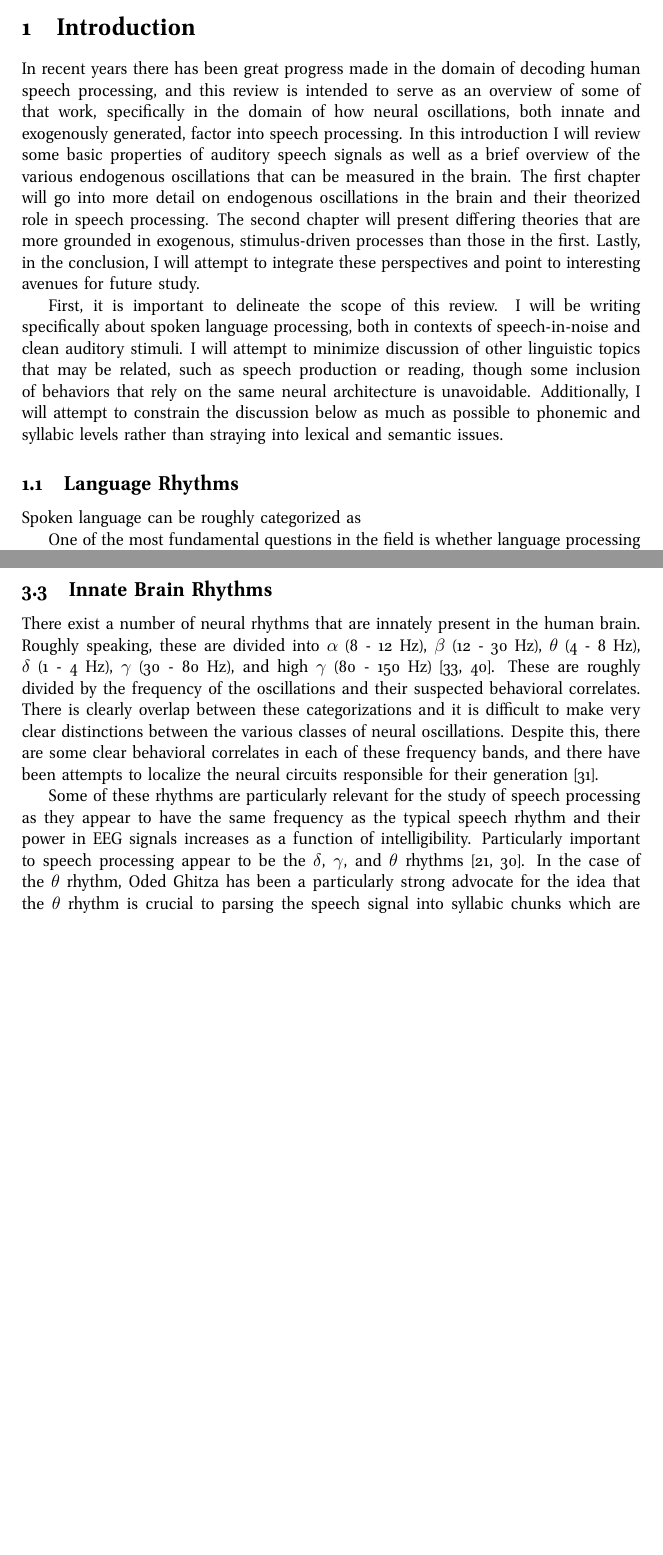
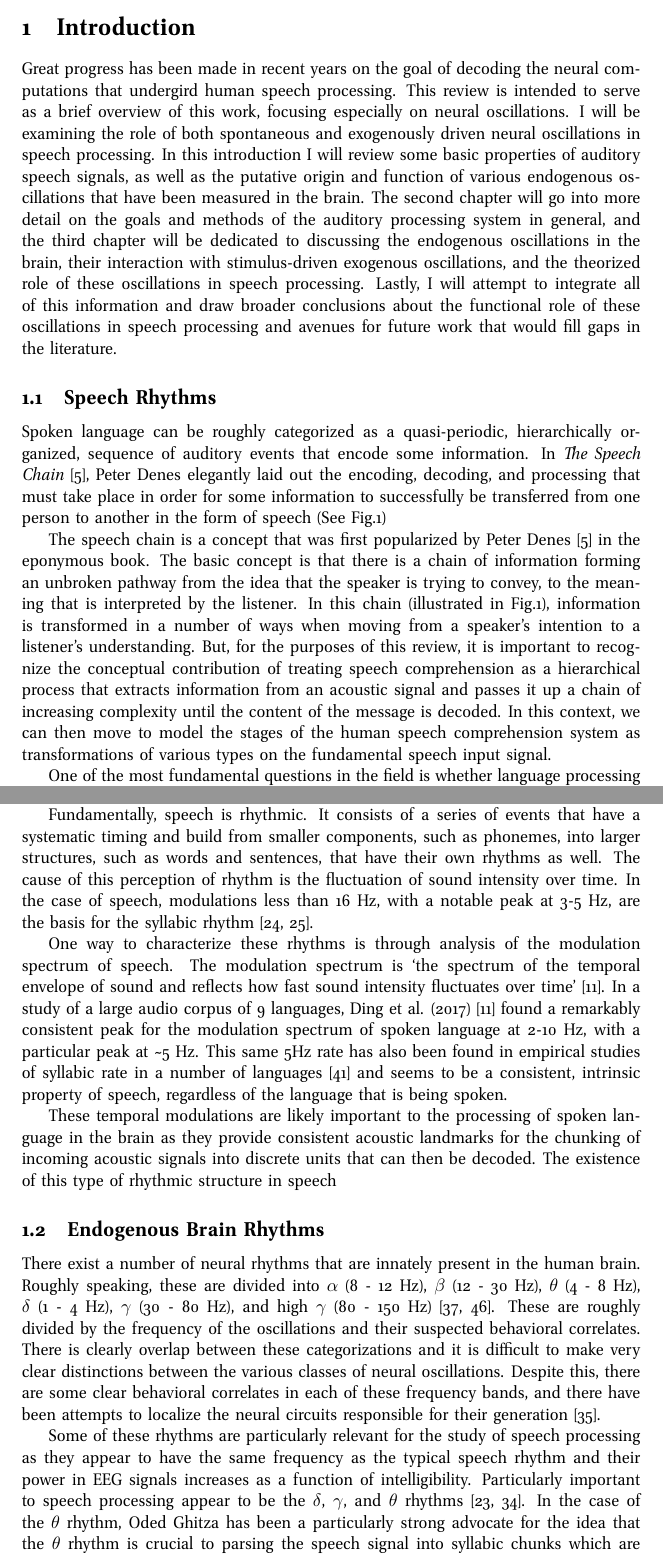
Before and after one commit to iotzov/firstExam, a LaTeX problem sheet (firstExam.tex): two parts of pages 2 and 7 of 14 before the commit and two parts of pages 2 and 4 of 15 after it, joined at a grey line, cut so that both start at the same text, the shorter picture padded with empty space. Compiled offline with pdfLaTeX.

Commit message:
almost finish intro

```diff
--- a/firstExam.tex
+++ b/firstExam.tex
@@ -25,7 +25,7 @@ eprint=false
 \graphicspath{ {images/} }
 
 
-\title{Oscillatory Mechanics in the Perception of Spoken Language}
+\title{Neural Oscillations and the \\ Perception of Spoken Language}
 \author{Ivan Iotzov}
 \date{September 2018}
 
@@ -41,31 +41,51 @@ eprint=false
 
 \section{Introduction} \label{intro}
 
-  In recent years there has been great progress made in the domain
-  of decoding human speech processing, and this review is intended
-  to serve as an overview of some of that work, specifically in the
-  domain of how neural oscillations, both innate and exogenously
-  generated, factor into speech processing. In this introduction I will review
-  some basic properties of auditory speech signals as well as a brief overview
-  of the
-  various endogenous oscillations that can be measured in the brain. The first
-  chapter will go into more detail on endogenous oscillations in the brain and
-  their theorized role in speech processing. The second chapter will present
-  differing theories that are more grounded in exogenous, stimulus-driven
-  processes than those in the first. Lastly, in the conclusion, I will attempt
-  to integrate these perspectives and point to interesting avenues for future
-  study.
+  Great progress has been made in recent years on the goal
+  of decoding the neural computations that undergird
+  human speech processing. This review is intended
+  to serve as a brief overview of this work, focusing especially on
+  neural oscillations. I will be examining the role of
+  both spontaneous and exogenously driven neural oscillations
+  in speech processing. In this introduction I will review
+  some basic properties of auditory speech signals, as well as the putative
+  origin and function of various endogenous oscillations that have been
+  measured in the brain. The second
+  chapter will go into more detail on the goals and methods of the auditory
+  processing system in general, and the third chapter will be dedicated to
+  discussing the endogenous oscillations in the brain, their interaction with
+  stimulus-driven exogenous oscillations, and the theorized role of these
+  oscillations in speech processing. Lastly, I will attempt
+  to integrate all of this information and draw broader conclusions about
+  the functional role of these oscillations in speech processing and avenues
+  for future work that would fill gaps in the literature.
 
-  First, it is important to delineate the scope of this review. I
-  will be writing specifically about spoken language processing,
-  both in contexts of speech-in-noise and clean auditory stimuli.
-  I will attempt to minimize discussion of other linguistic topics that
-  may be related, such as speech production or reading, though some inclusion
-  of behaviors that rely on the same neural architecture is unavoidable.
-  Additionally, I will attempt to constrain the discussion below as much as
-  possible to phonemic and syllabic levels rather than straying into lexical
-  and semantic issues.
+  % First, it is important to delineate the scope of this review.
+  % I will be writing specifically about spoken language processing
+  % and so I will attempt to avoid discussion of other, related linguistic topics,
+  % such as speech production, reading, etc.
+  % Additionally, I will attempt to limit the discussion below as much as
+  % possible to the processes that parse and then section the incoming auditory
+  % stimulus into usable auditory `objects' \cite{Poeppel2008} that feed into
+  % further lexical and semantic analysis.
 
-  \subsection{Language Rhythms}
+  \subsection{Speech Rhythms}
 
-    Spoken language can be roughly categorized as
+    Spoken language can be roughly categorized as a quasi-periodic,
+    hierarchically organized, sequence of auditory events that encode some
+    information. In \textit{The Speech Chain} \cite{Denes1993}, Peter Denes
+    elegantly laid out the encoding, decoding, and processing that must take
+    place in order for some information to successfully be transferred from one
+    person to another in the form of speech (See Fig.\ref{speechChain})
+
+    The speech chain is a concept that was first popularized by Peter Denes \cite{Denes1993}
+    in the eponymous book. The basic concept is that there is a chain of information forming
+    an unbroken pathway from the idea that the speaker is trying to convey, to the meaning that
+    is interpreted by the listener. In this chain (illustrated in Fig.\ref{speechChain}), information
+    is transformed in a number of ways when moving from a speaker's intention to a listener's
+    understanding. But, for the purposes of this review, it is important to recognize the
+    conceptual contribution of treating speech comprehension as a hierarchical process
+    that extracts information from an acoustic signal and passes it up a chain of increasing
+    complexity until the content of the message is decoded. In this context, we can then move
+    to model the stages of the human speech comprehension system as transformations of
+    various types on the fundamental speech input signal.
@@ -72,3 +98,5 @@ eprint=false
+      \label{speechChain}
+    \end{figure}
 
     % REVIEW THIS
     One of the most fundamental questions in the field is whether language processing
@@ -116,6 +144,48 @@ eprint=false
     complex acoustic signals which are received by the cells inside the ear
     and eventually processed by the same brain areas. So, we turn now to examining the
     features of human speech.
+
+    Fundamentally, speech is rhythmic. It consists of a series of events that have a
+    systematic timing and build from smaller components, such as phonemes, into larger
+    structures, such as words and sentences, that have their own rhythms as well. The
+    cause of this perception of rhythm is the fluctuation of sound intensity over time.
+    In the case of speech, modulations less than 16 Hz, with a notable peak at 3-5 Hz,
+    are the basis for the syllabic rhythm \cite{Giraud2012,Greenberg2003}.
+
+    One way to characterize these rhythms is through analysis of the modulation spectrum of
+    speech. The modulation spectrum is `the spectrum of the temporal envelope of sound and
+    reflects how fast sound intensity fluctuates over time' \cite{Ding2017}. In a study of
+    a large audio corpus of 9 languages, Ding et al. (2017) \cite{Ding2017} found a remarkably
+    consistent peak for the modulation spectrum of spoken language at 2-10 Hz, with a particular
+    peak at \textasciitilde 5 Hz. This same 5Hz rate has also been found in empirical studies of syllabic
+    rate in a number of languages \cite{Pellegrino2011} and seems to be a consistent, intrinsic
+    property of speech, regardless of the language that is being spoken.
+
+    These temporal modulations are likely important to the processing of spoken language in the
+    brain as they provide consistent acoustic landmarks for the chunking of incoming acoustic
+    signals into discrete units that can then be decoded. The existence of this type of rhythmic
+    structure in speech
     % THIS NEEDS TO BE CUT DOWN
 
-\section{Cortical Auditory Processing} \label{corticalAuditoryProcessing}
+  \subsection{Endogenous Brain Rhythms}
+
+    There exist a number of neural rhythms that are innately present in the
+    human brain. Roughly speaking, these are divided into $\alpha$ (8 - 12 Hz),
+    $\beta$ (12 - 30 Hz), $\theta$ (4 - 8 Hz), $\delta$ (1 - 4 Hz), $\gamma$
+    (30 - 80 Hz), and high $\gamma$ (80 - 150 Hz)
+    \cite{Muresan2008,Rangaswamy2002}. These are roughly divided by the
+    frequency of the oscillations and their suspected behavioral correlates.
+    There is clearly overlap between these categorizations and it is difficult
+    to make very clear distinctions between the various classes of neural
+    oscillations. Despite this, there are some clear behavioral correlates in
+    each of these frequency bands, and there have been attempts to localize the
+    neural circuits responsible for their generation \cite{Michel1992}.
+
+    Some of these rhythms are particularly relevant for the study of speech
+    processing as they appear to have the same frequency as the typical speech
+    rhythm and their power in EEG signals increases as a function of
+    intelligibility. Particularly important to speech processing appear to be
+    the $\delta$, $\gamma$, and $\theta$ rhythms \cite{Ghitza2009,Meyer2018}.
+    In the case of the $\theta$ rhythm, Oded Ghitza has been a particularly
+    strong advocate for the idea that the $\theta$ rhythm is crucial to parsing
+    the speech signal into syllabic chunks which are the fundamental unit of
@@ -318,26 +412,3 @@ eprint=false
     parse out what is necessary for the comprehension of speech and what
     information is supplemental, but not necessary to the bare comprehension
     of speech.
-
-  \subsection{Innate Brain Rhythms} \label{innateBrainRhythms}
-
-    There exist a number of neural rhythms that are innately present in the
-    human brain. Roughly speaking, these are divided into $\alpha$ (8 - 12 Hz),
-    $\beta$ (12 - 30 Hz), $\theta$ (4 - 8 Hz), $\delta$ (1 - 4 Hz), $\gamma$
-    (30 - 80 Hz), and high $\gamma$ (80 - 150 Hz)
-    \cite{Muresan2008,Rangaswamy2002}. These are roughly divided by the
-    frequency of the oscillations and their suspected behavioral correlates.
-    There is clearly overlap between these categorizations and it is difficult
-    to make very clear distinctions between the various classes of neural
-    oscillations. Despite this, there are some clear behavioral correlates in
-    each of these frequency bands, and there have been attempts to localize the
-    neural circuits responsible for their generation \cite{Michel1992}.
-
-    Some of these rhythms are particularly relevant for the study of speech
-    processing as they appear to have the same frequency as the typical speech
-    rhythm and their power in EEG signals increases as a function of
-    intelligibility. Particularly important to speech processing appear to be
-    the $\delta$, $\gamma$, and $\theta$ rhythms \cite{Ghitza2009,Meyer2018}.
-    In the case of the $\theta$ rhythm, Oded Ghitza has been a particularly
-    strong advocate for the idea that the $\theta$ rhythm is crucial to parsing
-    the speech signal into syllabic chunks which are the fundamental unit of
```
Also changed, not shown: firstExam.tex (59 more changed lines). Lines whose indentation alone changed are shown as unchanged.
